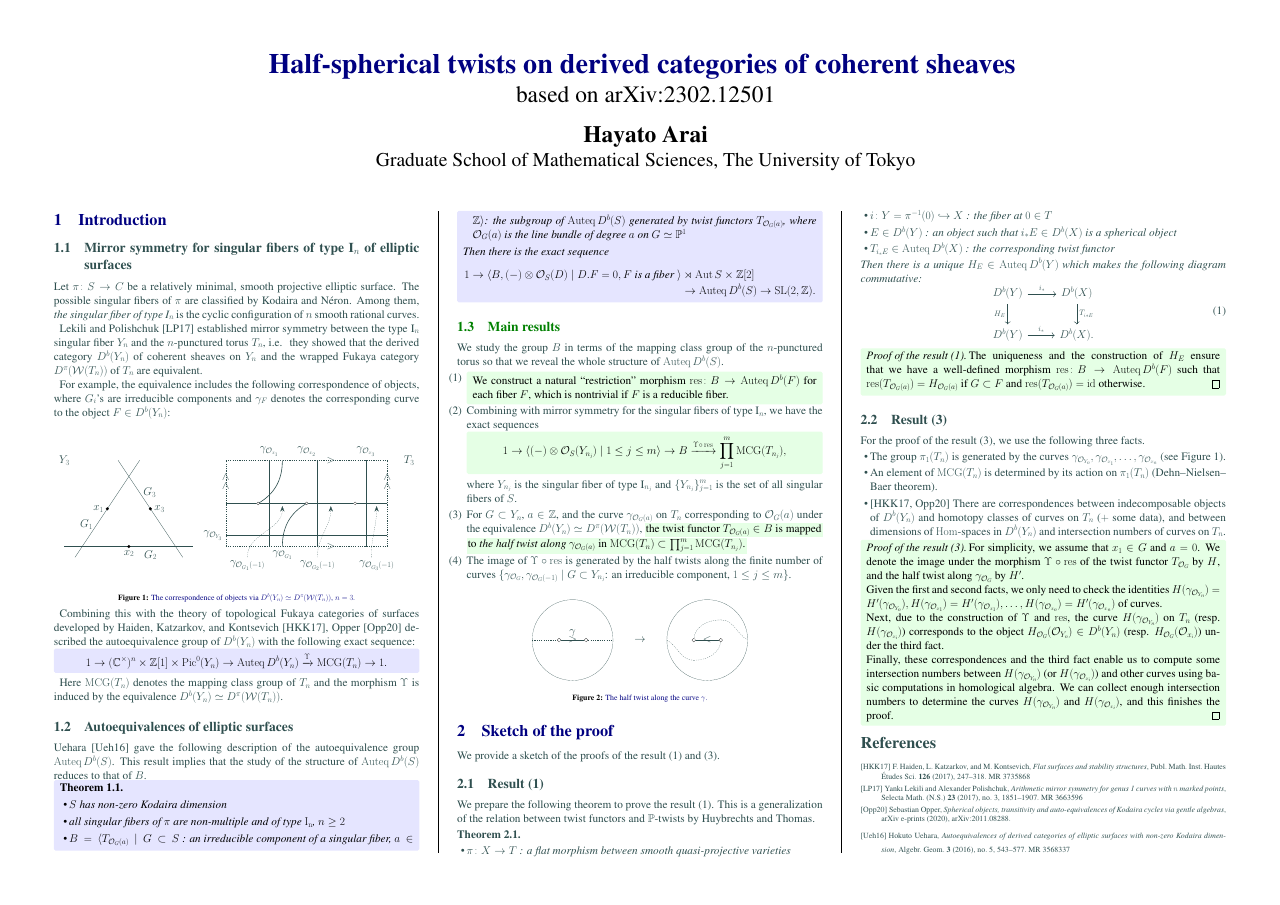
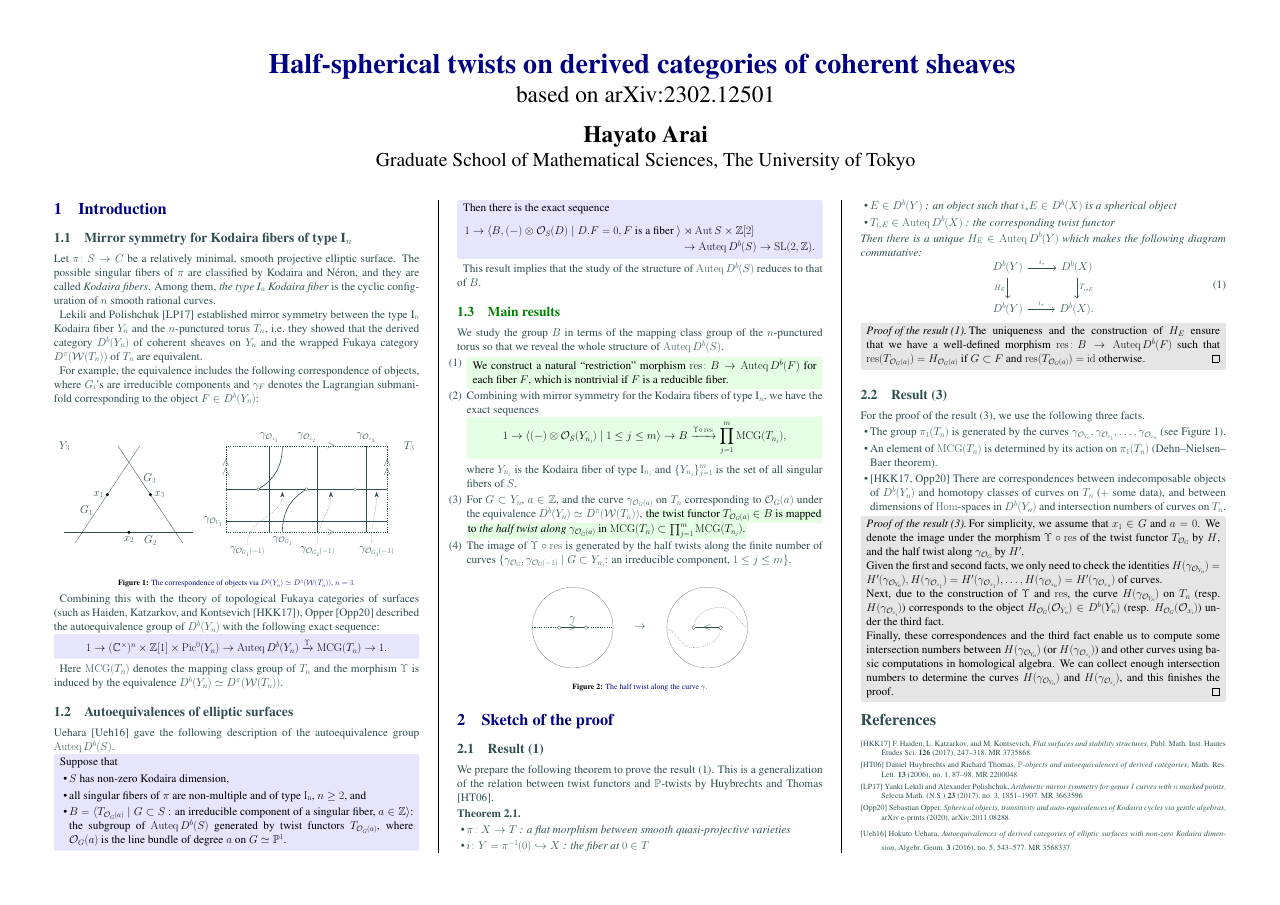
Before and after one commit to aralsea/imperial-conference, a LaTeX poster (imperial_conference_poster.tex): the whole page. Compiled offline with pdfLaTeX.

Commit message:
fix color

```diff
--- a/imperial_conference_poster.tex
+++ b/imperial_conference_poster.tex
@@ -152,7 +152,7 @@
 %     \includegraphics[width=20cm]{logo.png} % Logo or a photo of you, adjust its dimensions here
 % \end{minipage}
 
-\vspace{2cm} % A bit of extra whitespace between the header and poster content
+\vspace{1cm} % A bit of extra whitespace between the header and poster content
 
 %----------------------------------------------------------------------------------------
 \large
@@ -173,14 +173,14 @@
     \color{NavyBlue}\section{Introduction}
 
     \color{DarkSlateGray} % DarkSlateGray color for the rest of the content
-    \subsection{Mirror symmetry for singular fibers of type $\textrm{I}_n$ of elliptic surfaces}
+    \subsection{Mirror symmetry for Kodaira fibers of type $\textrm{I}_n$}
     Let $\pi \colon S \to C$ be a relatively minimal, smooth projective elliptic surface.
-    The possible singular fibers of $\pi$ are classified by Kodaira and N\'{e}ron.
-    Among them, \textit{the singular fiber of type $\textrm{I}_n$} is the cyclic configuration of $n$ smooth rational curves.
+    The possible singular fibers of $\pi$ are classified by Kodaira and N\'{e}ron, and they are called \textit{Kodaira fibers}.
+    Among them, \textit{the type $\textrm{I}_n$ Kodaira fiber} is the cyclic configuration of $n$ smooth rational curves.
 
-    Lekili and Polishchuk \cite{MR3663596} established mirror symmetry between the type $\textrm{I}_n$ singular fiber $Y_n$ and the $n$-punctured torus $T_n$, i.e.~ they showed that the derived category $D^b(Y_n)$ of coherent sheaves on $Y_n$ and the wrapped Fukaya category $D^\pi(\mathcal{W}(T_n))$ of $T_n$ are equivalent.
+    Lekili and Polishchuk \cite{MR3663596} established mirror symmetry between the type $\textrm{I}_n$ Kodaira fiber $Y_n$ and the $n$-punctured torus $T_n$, i.e.~they showed that the derived category $D^b(Y_n)$ of coherent sheaves on $Y_n$ and the wrapped Fukaya category $D^\pi(\mathcal{W}(T_n))$ of $T_n$ are equivalent.
 
-    For example, the equivalence includes the following correspondence of objects, where $G_i$'s are irreducible components and $\gamma_F$ denotes the corresponding curve to the object $F \in D^b(Y_n)$:
+    For example, the equivalence includes the following correspondence of objects, where $G_i$'s are irreducible components and $\gamma_F$ denotes the Lagrangian submanifold corresponding to the object $F \in D^b(Y_n)$:
     \begin{center}
         \centering
         \begin{displaymath}
@@ -271,7 +271,7 @@
     \end{center}
 
 
-    Combining this with the theory of topological Fukaya categories of surfaces developed by Haiden, Katzarkov, and Kontsevich \cite{MR3735868}, Opper \cite{2020arXiv201108288O} described the autoequivalence group of $D^b(Y_n)$ with the following exact sequence:
+    Combining this with the theory of topological Fukaya categories of surfaces (such as Haiden, Katzarkov, and Kontsevich \cite{MR3735868}), Opper \cite{2020arXiv201108288O} described the autoequivalence group of $D^b(Y_n)$ with the following exact sequence:
     \begin{tcolorbox}[
             colback = blue!10!white,
             colframe = blue!10!white,
@@ -290,19 +290,18 @@
 
     %Let $\pi \colon S \to C$ be a relatively minimal, smooth projective elliptic surface.
     Uehara \cite{MR3568337} gave the following description of the autoequivalence group $\Auteq D^b(S)$.
-    This result implies that the study of the structure of $\Auteq D^b(S)$ reduces to that of $B$.
 
     \begin{tcolorbox}[
             colback = blue!10!white,
             colframe = blue!10!white,
             fonttitle = \bfseries,
             breakable = true]
-        \begin{theorem}
-            \quad
+
+        Suppose that
         \begin{itemize}
-                \item $S$ has non-zero Kodaira dimension
-                \item all singular fibers of $\pi$ are non-multiple and of type $\rm{I}_n$, $n \geq 2$
-                \item  $B = \langle T_{\cO_G(a)} \mid G \subset S \text{ : an irreducible component of a singular fiber, } a \in \bZ \rangle$: the subgroup of $\Auteq D^b(S)$ generated by twist functors $T_{\cO_G(a)}$, where $\cO_G(a)$ is the line bundle of degree $a$ on $G \simeq \bP^1$
+            \item $S$ has non-zero Kodaira dimension,
+            \item all singular fibers of $\pi$ are non-multiple and of type $\rm{I}_n$, $n \geq 2$, and
+            \item  $B = \langle T_{\cO_G(a)} \mid G \subset S \text{ : an irreducible component of a singular fiber, } a \in \bZ \rangle$: the subgroup of $\Auteq D^b(S)$ generated by twist functors $T_{\cO_G(a)}$, where $\cO_G(a)$ is the line bundle of degree $a$ on $G \simeq \bP^1$.
         \end{itemize}
 
         Then there is the exact sequence
@@ -310,8 +309,8 @@
             1 \to \langle B, (-)\otimes \cO_S(D)\mid D.F=0, F \textrm{ is a fiber } \rangle & \rtimes \Aut{S} \times \bZ[2]      \\
                                                                                             & \to \Auteq{D^b(S)} \to \SL(2,\bZ).
         \end{align*}
-        \end{theorem}
     \end{tcolorbox}
+    This result implies that the study of the structure of $\Auteq D^b(S)$ reduces to that of $B$.
 
 
 
@@ -331,7 +330,7 @@
                 ]We construct a natural ``restriction'' morphism $\res \colon B \to \Auteq{D^b(F)}$ for each fiber $F$, which is nontrivial if $F$ is a reducible fiber.
             \end{tcolorbox}
         }
-        \item Combining with mirror symmetry for the singular fibers of type $\textrm{I}_n$, we have the exact sequences
+        \item Combining with mirror symmetry for the Kodaira fibers of type $\textrm{I}_n$, we have the exact sequences
               \begin{tcolorbox}[
                       colback = green!10!white,
                       colframe = green!10!white,
@@ -340,7 +339,7 @@
                   \begin{equation*}
                       1 \to \langle (-)\otimes \cO_S(Y_{n_j}) \mid 1 \leq j \leq m\rangle \to B \xrightarrow{\Upsilon \circ \, \res} \prod_{j=1}^m \MCG(T_{n_j}),
                   \end{equation*}\end{tcolorbox}
-              where $Y_{n_j}$ is the singular fiber of type $\textrm{I}_{n_j}$ and $\{Y_{n_j}\}_{j=1}^m$ is the set of all singular fibers of $S$.
+              where $Y_{n_j}$ is the Kodaira fiber of type $\textrm{I}_{n_j}$ and $\{Y_{n_j}\}_{j=1}^m$ is the set of all singular fibers of $S$.
 
         \item For $G \subset Y_{n}$, $a \in \bZ$, and the curve $\gamma_{\cO_G(a)}$ on $T_{n}$ corresponding to $\cO_{G}(a)$ under the equivalence $D^b(Y_n) \simeq D^\pi(\mathcal{W}(T_n))$, \color{black}\colorbox{green!10!white}{the twist functor $T_{\cO_G(a)} \in B$ is mapped} \colorbox{green!10!white}{to \textit{the half twist along $\gamma_{\cO_G(a)}$} in $\MCG(T_n) \subset \prod_{j=1}^m \MCG(T_{n_j})$.}\color{DarkSlateGray}
         \item The image of $\Upsilon \circ \res$ is generated by the half twists along the finite number of curves $\{\gamma_{\cO_G}, \gamma_{\cO_G(-1)} \mid G \subset Y_{n_j}\text{: an irreducible component, } 1 \leq j \leq m \}$.
@@ -391,9 +390,9 @@
     \color{NavyBlue}\section{Sketch of the proof}
 
     \color{DarkSlateGray}
-    We provide a sketch of the proofs of the result (1) and (3).
+    %We provide a sketch of the proofs of the result (1) and (3).
     \subsection{Result (1)}
-    We prepare the following theorem to prove the result (1). This is a generalization of the relation between twist functors and $\bP$-twists by Huybrechts and Thomas.
+    We prepare the following theorem to prove the result (1). This is a generalization of the relation between twist functors and $\bP$-twists by Huybrechts and Thomas \cite{MR2200048}.
 
 
     \begin{theorem}
@@ -591,6 +590,9 @@
         \bibitem[HKK17]{MR3735868}
         F.~Haiden, L.~Katzarkov, and M.~Kontsevich, \emph{Flat surfaces and stability structures}, Publ. Math. Inst. Hautes \'{E}tudes Sci. \textbf{126} (2017), 247--318. \MR {3735868}
 
+        \bibitem[HT06]{MR2200048}
+        Daniel Huybrechts and Richard Thomas, \emph{{$\mathbb P$}-objects and autoequivalences of derived categories}, Math. Res. Lett. \textbf{13} (2006), no.~1, 87--98. \MR{2200048}
+
         \bibitem[LP17]{MR3663596}
         Yank{\i} Lekili and Alexander Polishchuk, \emph{Arithmetic mirror symmetry for genus 1 curves with {$n$} marked points}, Selecta Math. (N.S.) \textbf{23} (2017), no.~3, 1851--1907. \MR{3663596}
 
```
Also changed, not shown: out/imperial_conference_poster.bbl (added), out/imperial_conference_poster.pdf, imperial_conference_poster.tex (10 more changed lines), 7 other files. Lines whose indentation alone changed are shown as unchanged.
